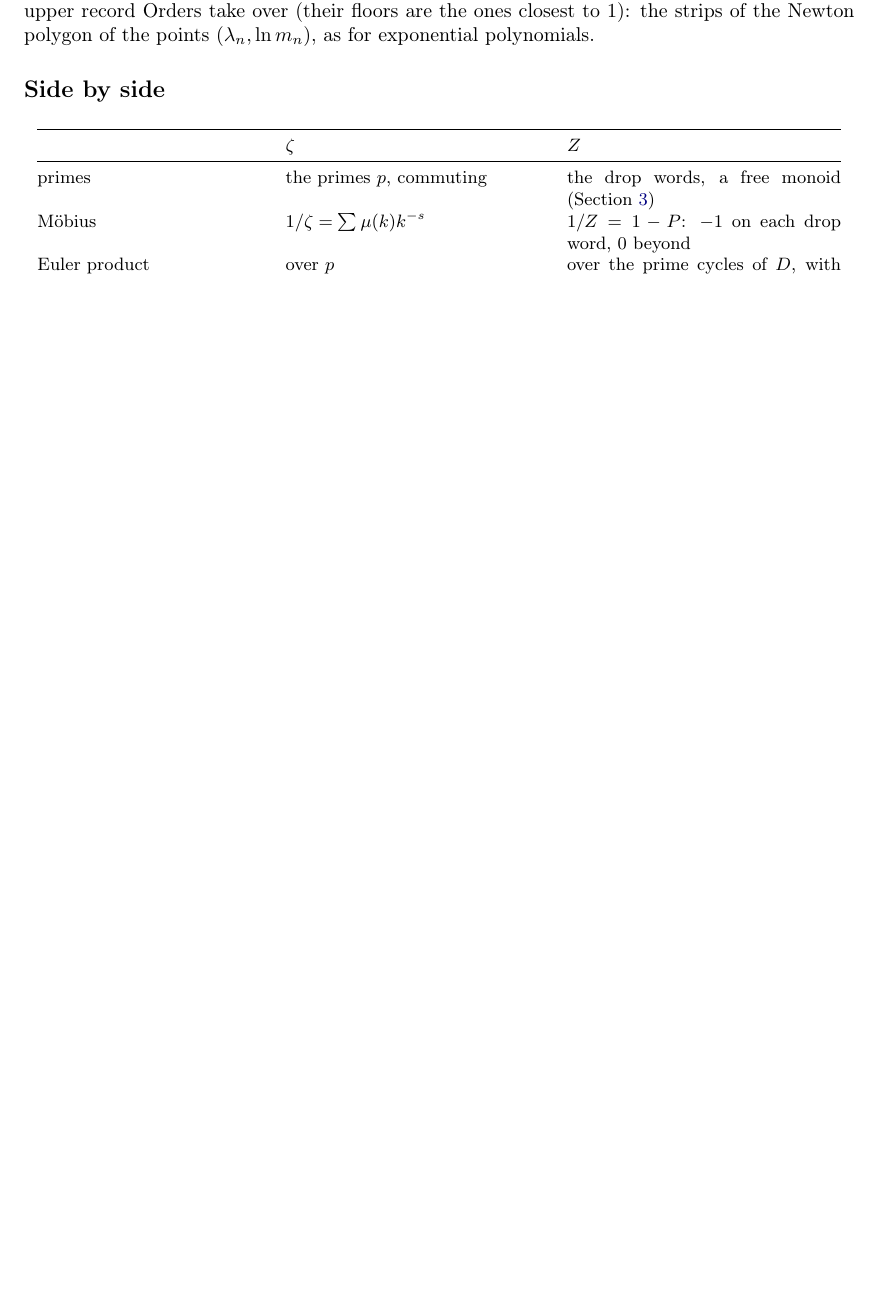
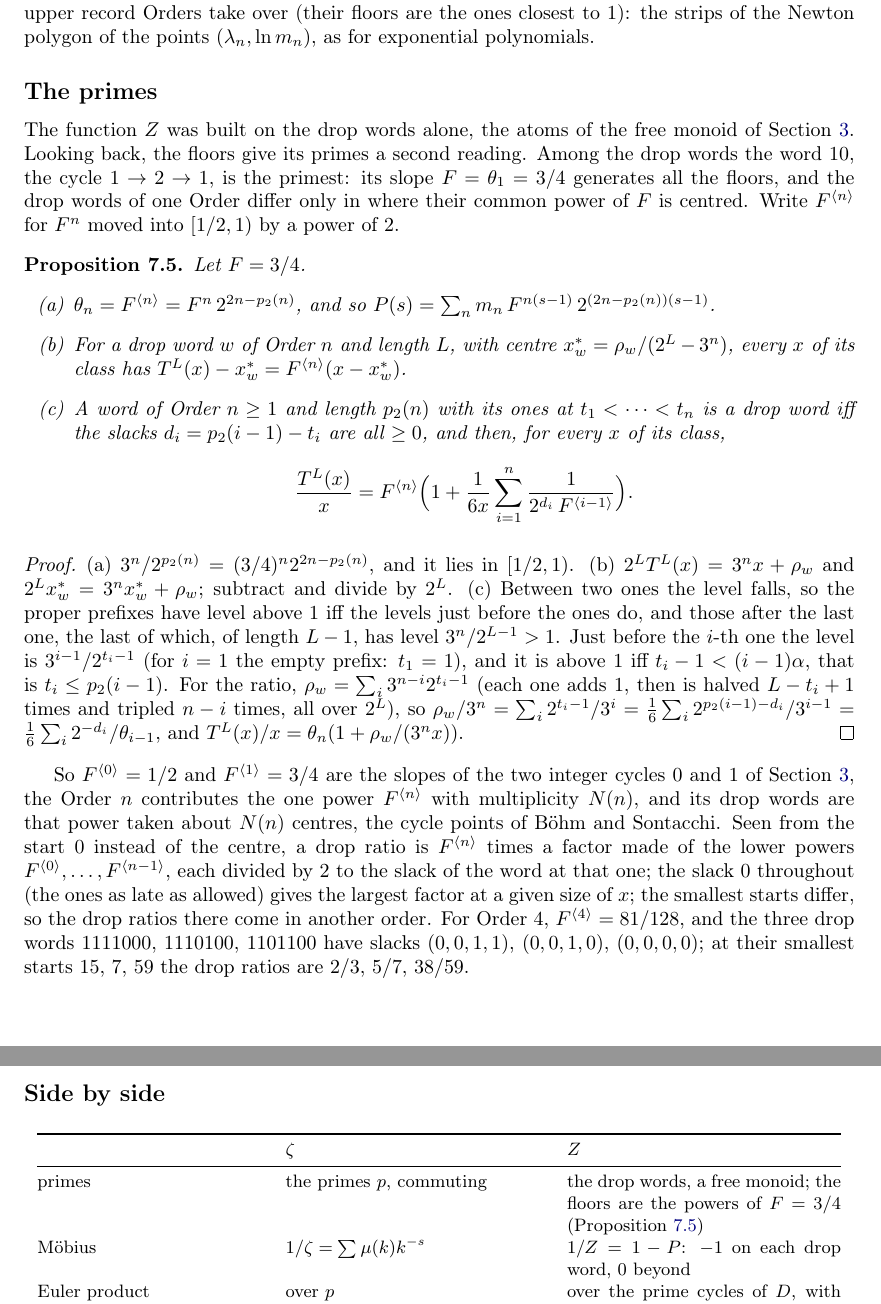
Before and after one commit to druud/Collatz-but-stop-at-the-drop, a LaTeX document (src/R_collatz_stop_at_the_drop_zeta.tex): part of page 16 of 18 before the commit and two parts of pages 16 and 17 of 19 after it, the two joined at a grey line, cut so that both start at the same text, the shorter picture padded with empty space. Compiled offline with pdfLaTeX.

Commit message:
C113.1: zeta Draft (9), Proposition 7.5 the primes (F = 3/4 and its powers); docs
Co-Authored-By: Claude Opus 5.5 <noreply@anthropic.com>

```diff
--- a/src/R_collatz_stop_at_the_drop_zeta.tex
+++ b/src/R_collatz_stop_at_the_drop_zeta.tex
@@ -51,7 +51,7 @@
 \title{\textbf{Collatz, but stop at the drop}\\[0.5ex]
   \Large The drop zeta function}
 \author{\textbf{Ruud H.G. van Tol}}
-\date{\textbf{Draft (8)}\\[8ex]
+\date{\textbf{Draft (9)}\\[8ex]
   {\small\copyright\ 2026 Ruud H.G. van Tol. Licensed under \href{https://creativecommons.org/licenses/by/4.0/}{CC BY 4.0}.}
 }
 
@@ -1498,6 +1498,53 @@ Orders take over (their floors are the ones closest to $1$): the strips of the N
 points $(\lambda_n, \ln m_n)$, as for exponential polynomials.
 \end{observation}
 
+\subsection*{The primes}
+
+The function $Z$ was built on the drop words alone, the atoms of the free monoid of
+Section~\ref{sec:euler}. Looking back, the floors give its primes a second reading. Among the drop
+words the word $10$, the cycle $1 \to 2 \to 1$, is the primest: its slope $F = \theta_1 = 3/4$ generates all the floors,
+and the drop words of one Order differ only in where their common power of $F$ is centred. Write
+$F^{\langle n\rangle}$ for $F^n$ moved into $[1/2, 1)$ by a power of $2$.
+
+\begin{proposition}\label{prop:primes}
+Let $F = 3/4$.
+\begin{enumerate}
+\item[(a)] $\theta_n = F^{\langle n\rangle} = F^n\, 2^{2n - p_2(n)}$, and so
+  $P(s) = \sum_n m_n\, F^{n(s-1)}\, 2^{(2n - p_2(n))(s-1)}$.
+\item[(b)] For a drop word $w$ of Order $n$ and length $L$, with centre $x^*_w = \rho_w/(2^L - 3^n)$,
+  every $x$ of its class has $T^L(x) - x^*_w = F^{\langle n\rangle}(x - x^*_w)$.
+\item[(c)] A word of Order $n \ge 1$ and length $p_2(n)$ with its ones at $t_1 < \dots < t_n$ is a drop
+  word iff the slacks $d_i = p_2(i-1) - t_i$ are all $\ge 0$, and then, for every $x$ of its class,
+  \[
+  \frac{T^L(x)}{x} = F^{\langle n\rangle}\Bigl(1 + \frac{1}{6x}\sum_{i=1}^{n} \frac{1}{2^{d_i}\,F^{\langle i-1\rangle}}\Bigr).
+  \]
+\end{enumerate}
+\end{proposition}
+
+\begin{proof}
+(a) $3^n/2^{p_2(n)} = (3/4)^n 2^{2n - p_2(n)}$, and it lies in $[1/2, 1)$. (b) $2^L T^L(x) = 3^n x + \rho_w$
+and $2^L x^*_w = 3^n x^*_w + \rho_w$; subtract and divide by $2^L$. (c) Between two ones the level
+falls, so the proper prefixes have level above $1$ iff the levels just before the ones do, and those
+after the last one, the last of which, of length $L - 1$, has level $3^n/2^{L-1} > 1$. Just before
+the $i$-th one the level is $3^{i-1}/2^{t_i - 1}$ (for $i = 1$ the empty prefix: $t_1 = 1$), and it
+is above $1$ iff $t_i - 1 < (i-1)\alpha$, that is $t_i \le p_2(i-1)$. For the ratio,
+$\rho_w = \sum_i 3^{n-i}2^{t_i - 1}$ (each one adds $1$, then is halved $L - t_i + 1$ times and tripled
+$n - i$ times, all over $2^L$), so $\rho_w/3^n = \sum_i 2^{t_i-1}/3^i = \frac16\sum_i 2^{p_2(i-1) - d_i}/3^{i-1}
+= \frac16 \sum_i 2^{-d_i}/\theta_{i-1}$, and $T^L(x)/x = \theta_n(1 + \rho_w/(3^n x))$.
+\end{proof}
+
+So $F^{\langle 0\rangle} = 1/2$ and $F^{\langle 1\rangle} = 3/4$ are the slopes of the two integer cycles
+$0$ and $1$ of Section~\ref{sec:euler}, the Order $n$ contributes the one power $F^{\langle n\rangle}$
+with multiplicity $N(n)$, and its drop words are that power taken about $N(n)$ centres, the cycle
+points of B\"ohm and Sontacchi. Seen from the start $0$ instead of the centre, a drop ratio is
+$F^{\langle n\rangle}$ times a factor made of the lower powers $F^{\langle 0\rangle}, \dots,
+F^{\langle n-1\rangle}$, each divided by $2$ to the slack of the word at that one; the slack $0$
+throughout (the ones as late as allowed) gives the largest factor at a given size of $x$; the
+smallest starts differ, so the drop ratios there come in another order. For Order~$4$,
+$F^{\langle 4\rangle} = 81/128$, and the three drop words $1111000$, $1110100$, $1101100$ have slacks
+$(0,0,1,1)$, $(0,0,1,0)$, $(0,0,0,0)$; at their smallest starts $15$, $7$, $59$ the drop ratios are
+$2/3$, $5/7$, $38/59$.
+
 \subsection*{Side by side}
 
 \medskip
@@ -1506,7 +1553,7 @@ points $(\lambda_n, \ln m_n)$, as for exponential polynomials.
 \toprule
  & $\zeta$ & $Z$\\
 \midrule
-primes & the primes $p$, commuting & the drop words, a free monoid (Section~\ref{sec:euler})\\
+primes & the primes $p$, commuting & the drop words, a free monoid; the floors are the powers of $F = 3/4$ (Proposition~\ref{prop:primes})\\
 M\"obius & $1/\zeta = \sum \mu(k)k^{-s}$ & $1/Z = 1 - P$: $-1$ on each drop word, $0$ beyond\\
 Euler product & over $p$ & over the prime cycles of $D$, with the integer cycles $0$ and $1$\\
 pole & $s = 1$, residue $1$ & $s = 1$, residue $1/\mu$ (Terras)\\
```
Also changed, not shown: CHANGES.md (+1 -0 lines), R_collatz_stop_at_the_drop_zeta.pdf, src/R_collatz_stop_at_the_drop_zeta.tex (2 more changed lines).
